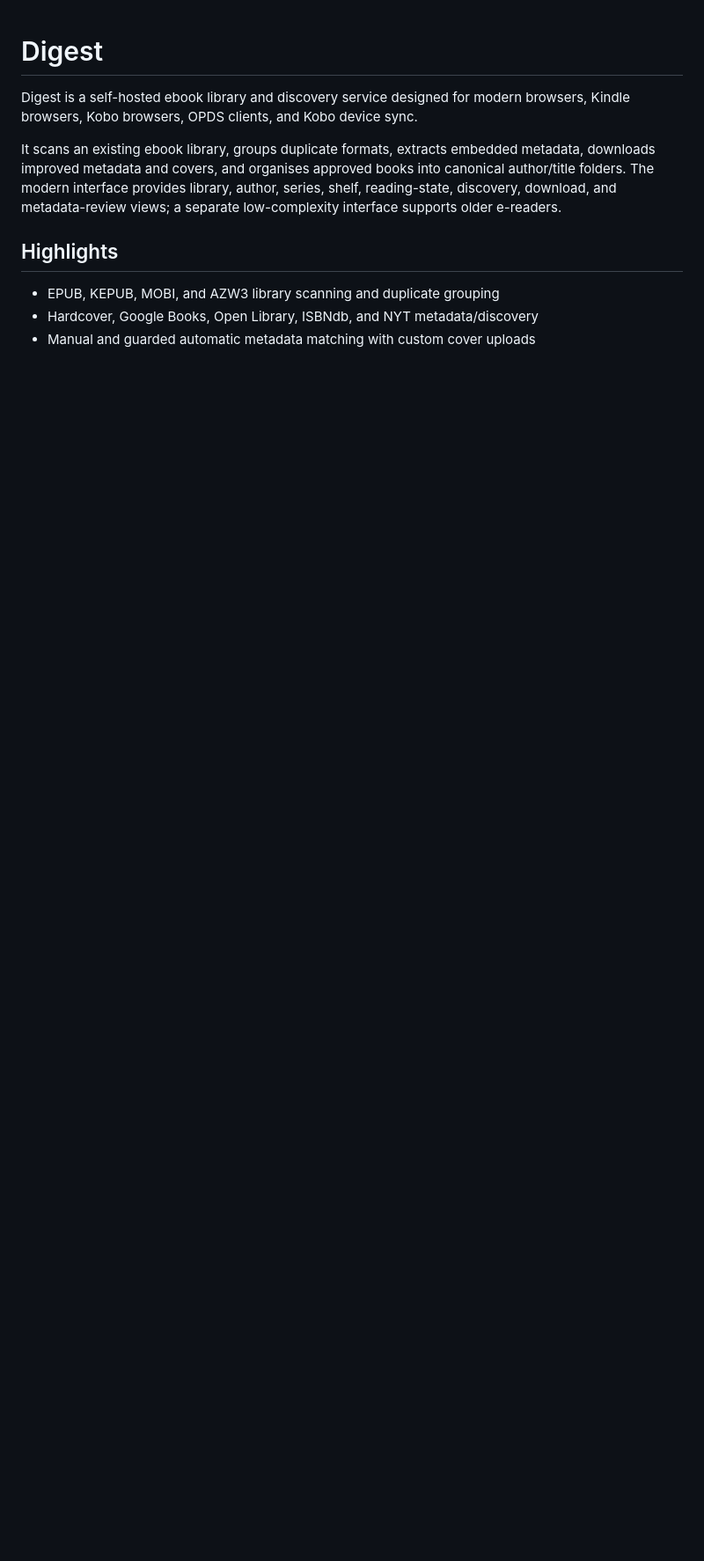
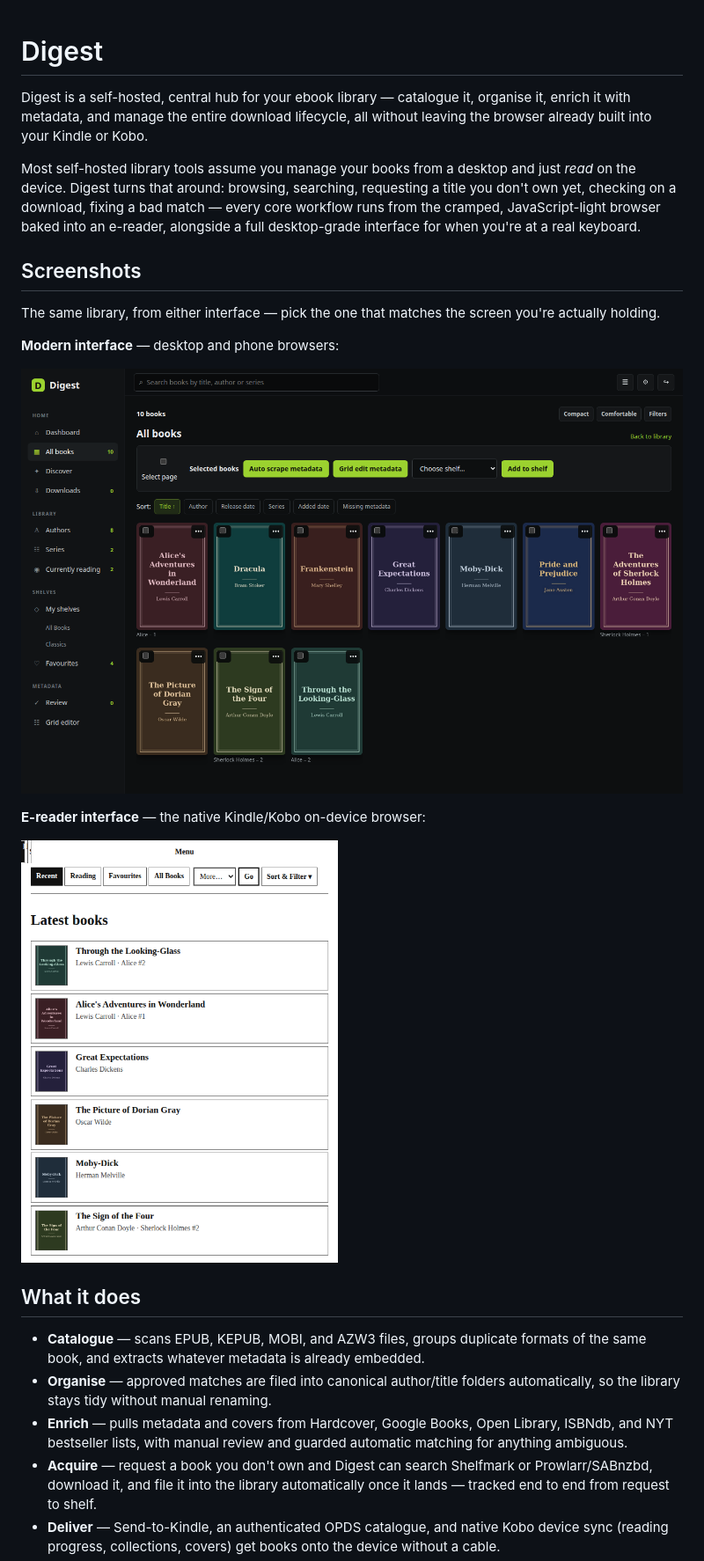
Before and after one commit to shiggsy365/digest, a Markdown page: README.md, the part around one of its changes. Shown at 88% size. Rendered like a GitHub page; pictures changed too: docs/screenshots/ereader.png (added), docs/screenshots/modern.png (added); blank space fills up the shorter version.

```diff
--- a/README.md
+++ b/README.md
@@ -1,16 +1,42 @@
 # Digest
 
-Digest is a self-hosted ebook library and discovery service designed for modern
-browsers, Kindle browsers, Kobo browsers, OPDS clients, and Kobo device sync.
+Digest is a self-hosted, central hub for your ebook library — catalogue it,
+organise it, enrich it with metadata, and manage the entire download lifecycle,
+all without leaving the browser already built into your Kindle or Kobo.
 
-It scans an existing ebook library, groups duplicate formats, extracts embedded
-metadata, downloads improved metadata and covers, and organises approved books
-into canonical author/title folders. The modern interface provides library,
-author, series, shelf, reading-state, discovery, download, and metadata-review
-views; a separate low-complexity interface supports older e-readers.
+Most self-hosted library tools assume you manage your books from a desktop and
+just *read* on the device. Digest turns that around: browsing, searching,
+requesting a title you don't own yet, checking on a download, fixing a bad
+match — every core workflow runs from the cramped, JavaScript-light browser
+baked into an e-reader, alongside a full desktop-grade interface for when
+you're at a real keyboard.
 
-## Highlights
+## Screenshots
 
-- EPUB, KEPUB, MOBI, and AZW3 library scanning and duplicate grouping
-- Hardcover, Google Books, Open Library, ISBNdb, and NYT metadata/discovery
-- Manual and guarded automatic metadata matching with custom cover uploads
+The same library, from either interface — pick the one that matches the
+screen you're actually holding.
+
+**Modern interface** — desktop and phone browsers:
+
+![Modern interface: library grid view](docs/screenshots/modern.png)
+
+**E-reader interface** — the native Kindle/Kobo on-device browser:
+
+<img src="docs/screenshots/ereader.png" alt="E-reader interface: library list view" width="360">
+
+## What it does
+
+- **Catalogue** — scans EPUB, KEPUB, MOBI, and AZW3 files, groups duplicate
+  formats of the same book, and extracts whatever metadata is already embedded.
+- **Organise** — approved matches are filed into canonical author/title
+  folders automatically, so the library stays tidy without manual renaming.
+- **Enrich** — pulls metadata and covers from Hardcover, Google Books, Open
+  Library, ISBNdb, and NYT bestseller lists, with manual review and guarded
+  automatic matching for anything ambiguous.
+- **Acquire** — request a book you don't own and Digest can search Shelfmark
+  or Prowlarr/SABnzbd, download it, and file it into the library
+  automatically once it lands — tracked end to end from request to shelf.
+- **Deliver** — Send-to-Kindle, an authenticated OPDS catalogue, and native
+  Kobo device sync (reading progress, collections, covers) get books onto
+  the device without a cable.
+
```
Also changed, not shown: other parts of README.md (+14 -6 lines), 7 other files.
